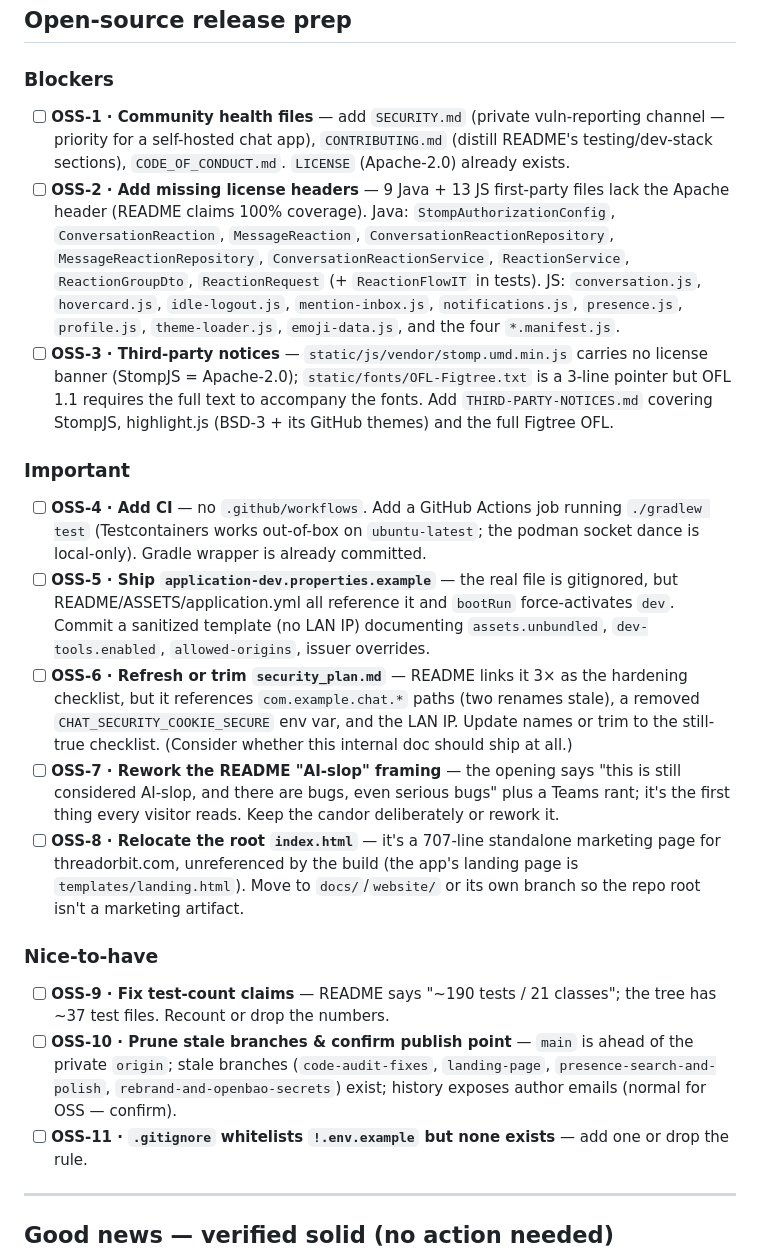
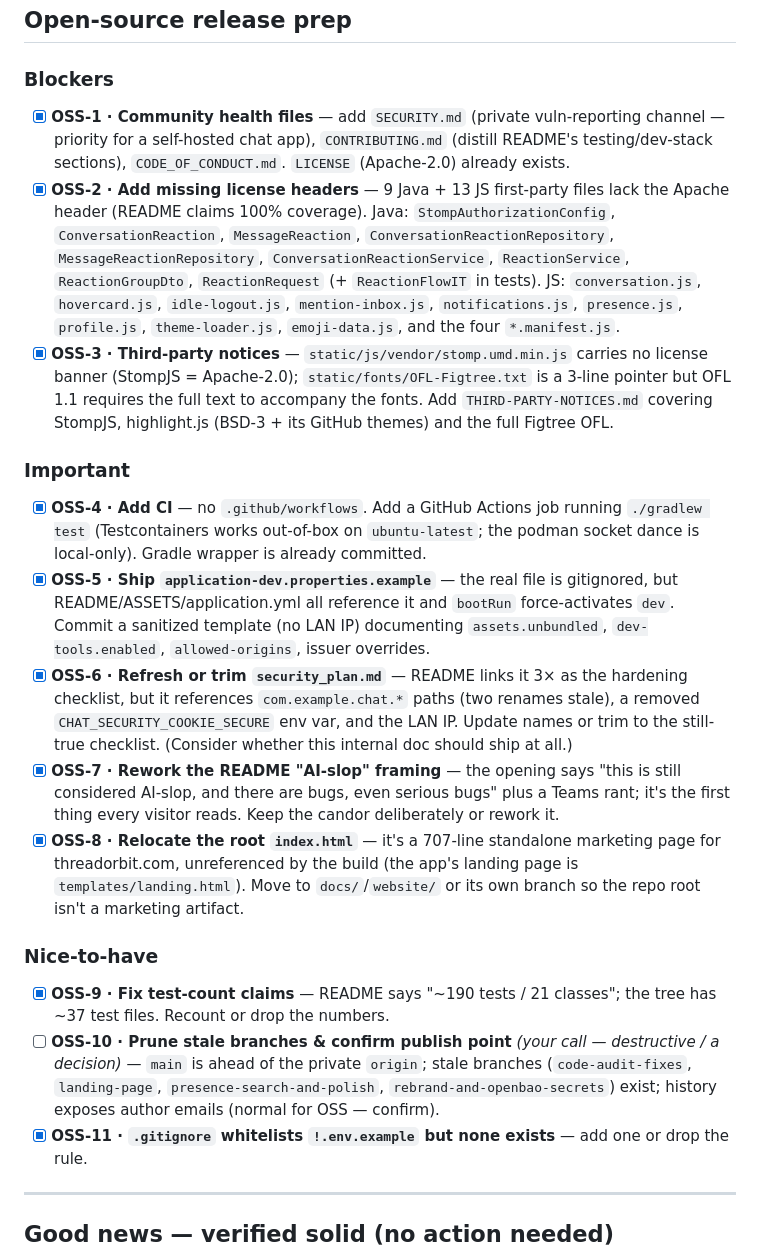
Before and after one commit to IntelliStream-DataHub/intellistream-chat, a Markdown page: tasks.md, the part around one of its changes. GitHub-like rendering.

```diff
--- a/tasks.md
+++ b/tasks.md
@@ -305,47 +305,47 @@ multi-tenant loops to a single un-routed pass (chat is single-tenant, one data d
 ## Open-source release prep
 
 ### Blockers
-- [ ] **OSS-1 · Community health files** — add `SECURITY.md` (private vuln-reporting channel —
+- [x] **OSS-1 · Community health files** — add `SECURITY.md` (private vuln-reporting channel —
   priority for a self-hosted chat app), `CONTRIBUTING.md` (distill README's testing/dev-stack
   sections), `CODE_OF_CONDUCT.md`. `LICENSE` (Apache-2.0) already exists.
-- [ ] **OSS-2 · Add missing license headers** — 9 Java + 13 JS first-party files lack the
+- [x] **OSS-2 · Add missing license headers** — 9 Java + 13 JS first-party files lack the
   Apache header (README claims 100% coverage). Java: `StompAuthorizationConfig`,
   `ConversationReaction`, `MessageReaction`, `ConversationReactionRepository`,
   `MessageReactionRepository`, `ConversationReactionService`, `ReactionService`,
   `ReactionGroupDto`, `ReactionRequest` (+ `ReactionFlowIT` in tests). JS: `conversation.js`,
   `hovercard.js`, `idle-logout.js`, `mention-inbox.js`, `notifications.js`, `presence.js`,
   `profile.js`, `theme-loader.js`, `emoji-data.js`, and the four `*.manifest.js`.
-- [ ] **OSS-3 · Third-party notices** — `static/js/vendor/stomp.umd.min.js` carries no license
+- [x] **OSS-3 · Third-party notices** — `static/js/vendor/stomp.umd.min.js` carries no license
   banner (StompJS = Apache-2.0); `static/fonts/OFL-Figtree.txt` is a 3-line pointer but OFL 1.1
   requires the full text to accompany the fonts. Add `THIRD-PARTY-NOTICES.md` covering StompJS,
   highlight.js (BSD-3 + its GitHub themes) and the full Figtree OFL.
 
 ### Important
-- [ ] **OSS-4 · Add CI** — no `.github/workflows`. Add a GitHub Actions job running
+- [x] **OSS-4 · Add CI** — no `.github/workflows`. Add a GitHub Actions job running
   `./gradlew test` (Testcontainers works out-of-box on `ubuntu-latest`; the podman socket dance
   is local-only). Gradle wrapper is already committed.
-- [ ] **OSS-5 · Ship `application-dev.properties.example`** — the real file is gitignored, but
+- [x] **OSS-5 · Ship `application-dev.properties.example`** — the real file is gitignored, but
   README/ASSETS/application.yml all reference it and `bootRun` force-activates `dev`. Commit a
   sanitized template (no LAN IP) documenting `assets.unbundled`, `dev-tools.enabled`,
   `allowed-origins`, issuer overrides.
-- [ ] **OSS-6 · Refresh or trim `security_plan.md`** — README links it 3× as the hardening
+- [x] **OSS-6 · Refresh or trim `security_plan.md`** — README links it 3× as the hardening
   checklist, but it references `com.example.chat.*` paths (two renames stale), a removed
   `CHAT_SECURITY_COOKIE_SECURE` env var, and the LAN IP. Update names or trim to the still-true
   checklist. (Consider whether this internal doc should ship at all.)
-- [ ] **OSS-7 · Rework the README "AI-slop" framing** — the opening says "this is still
+- [x] **OSS-7 · Rework the README "AI-slop" framing** — the opening says "this is still
   considered AI-slop, and there are bugs, even serious bugs" plus a Teams rant; it's the first
   thing every visitor reads. Keep the candor deliberately or rework it.
-- [ ] **OSS-8 · Relocate the root `index.html`** — it's a 707-line standalone marketing page for
+- [x] **OSS-8 · Relocate the root `index.html`** — it's a 707-line standalone marketing page for
   threadorbit.com, unreferenced by the build (the app's landing page is `templates/landing.html`).
   Move to `docs/`/`website/` or its own branch so the repo root isn't a marketing artifact.
 
 ### Nice-to-have
-- [ ] **OSS-9 · Fix test-count claims** — README says "~190 tests / 21 classes"; the tree has
+- [x] **OSS-9 · Fix test-count claims** — README says "~190 tests / 21 classes"; the tree has
   ~37 test files. Recount or drop the numbers.
-- [ ] **OSS-10 · Prune stale branches & confirm publish point** — `main` is ahead of the private
+- [ ] **OSS-10 · Prune stale branches & confirm publish point** *(your call — destructive / a decision)* — `main` is ahead of the private
   `origin`; stale branches (`code-audit-fixes`, `landing-page`, `presence-search-and-polish`,
   `rebrand-and-openbao-secrets`) exist; history exposes author emails (normal for OSS — confirm).
-- [ ] **OSS-11 · `.gitignore` whitelists `!.env.example` but none exists** — add one or drop the
+- [x] **OSS-11 · `.gitignore` whitelists `!.env.example` but none exists** — add one or drop the
   rule.
 
 ---
```
Also changed, not shown: other parts of tasks.md (+21 -21 lines).
